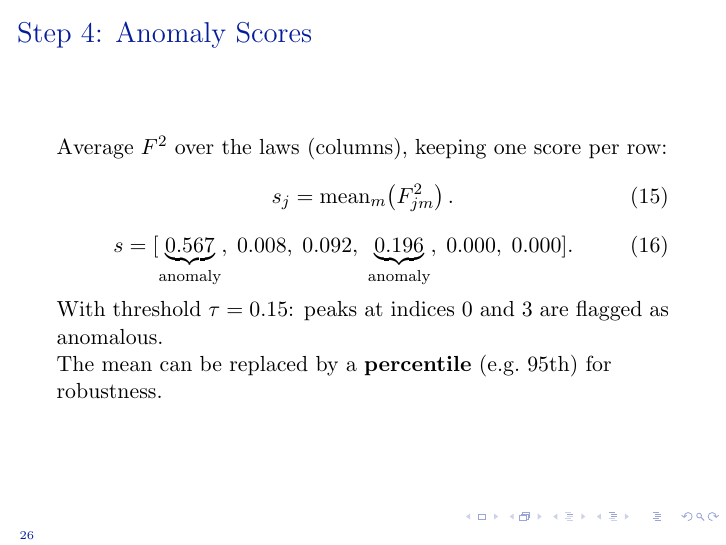
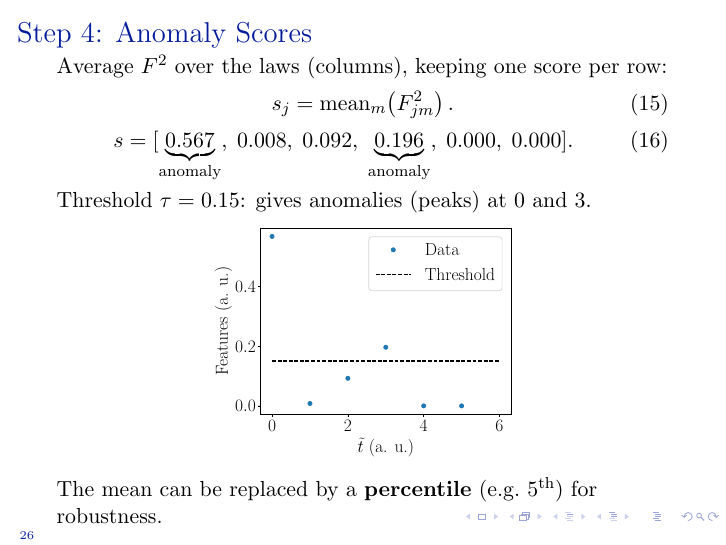
Before and after one commit to intensivedatacomp/WignerCamp2026, LaTeX slides (AnomalyDetectionALTx/altx.tex): page 26 of 30. Compiled offline with pdfLaTeX.

Commit message:
Added anomaly image

```diff
--- a/AnomalyDetectionALTx/altx.tex
+++ b/AnomalyDetectionALTx/altx.tex
@@ -321,9 +321,12 @@
   \begin{equation}
     s = [\underbrace{0.567}_{\text{anomaly}},\; 0.008,\; 0.092,\; \underbrace{0.196}_{\text{anomaly}},\; 0.000,\; 0.000].
   \end{equation}
-  With threshold \(\tau = 0.15\): peaks at indices 0 and 3 are flagged as anomalous.
-
-  The mean can be replaced by a \textbf{percentile} (e.g.\ 95th) for robustness.
+  Threshold \(\tau = 0.15\): gives anomalies (peaks) at 0 and 3.
+  \begin{figure}
+    \centering
+    \includegraphics[width=0.5\textwidth]{../img/anomaly_detection_example}
+  \end{figure}
+  The mean can be replaced by a \textbf{percentile} (e.g.\ 5\(^\mathrm{th}\)) for robustness.
 \end{frame}
 
 \begin{frame}{Index Mapping: Score Index to Original Position}
```
Also changed, not shown: AnomalyDetectionALTx/altx.pdf, AnomalyDetectionMathematics/linear_algebra.pdf, AnomalyDetectionSignalProcessing/find_peaks.pdf, img/anomaly_detection_example.pdf (added), 2 other files.
